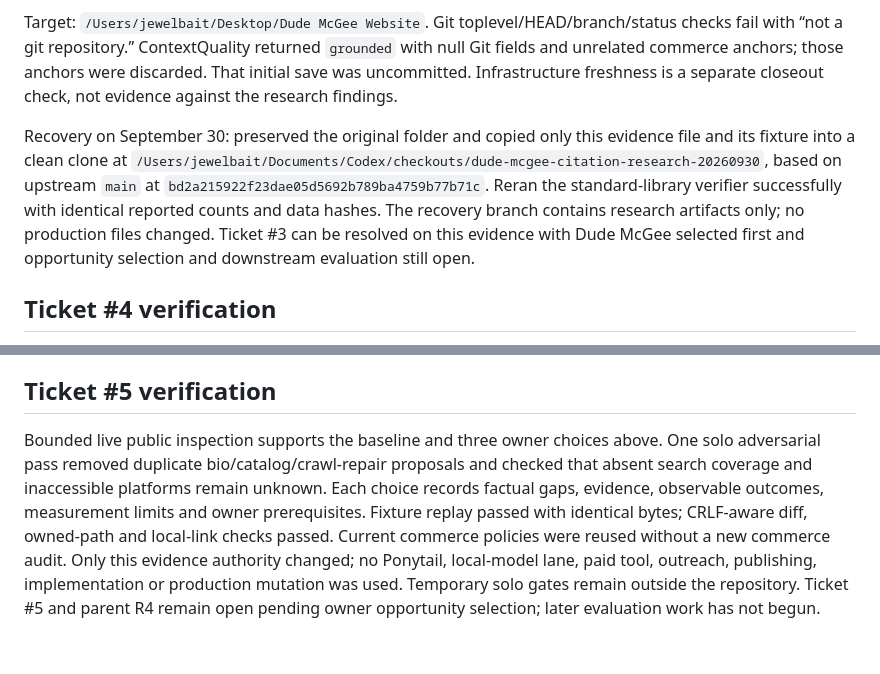
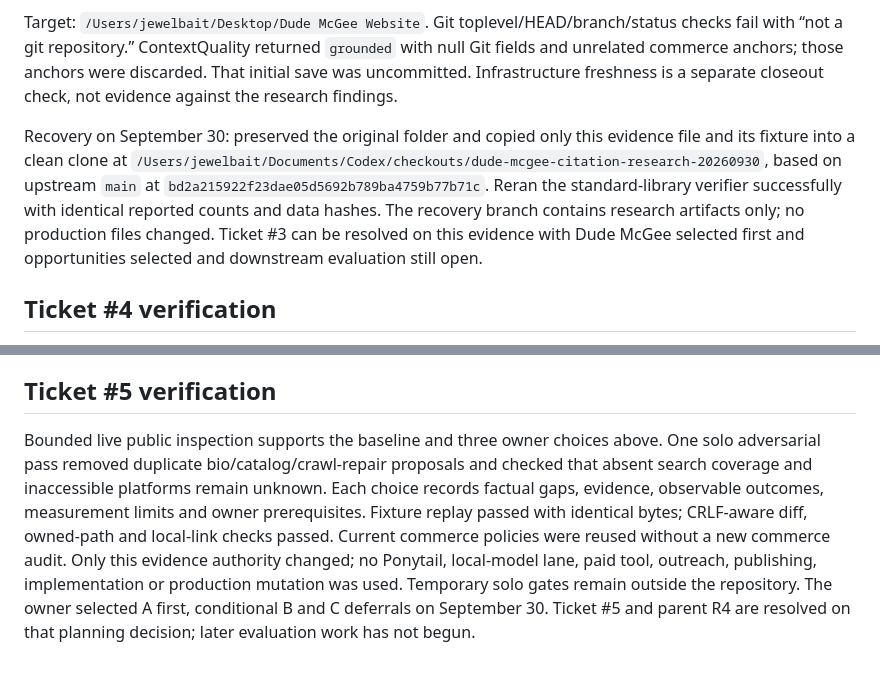
Before and after one commit to 870DudeMcgee/Dude-MgGee-Website, a Markdown page: docs/research/citation-farm-evidence.md, 2 parts joined by grey strips. Drawn GitHub-style.

```diff
--- a/docs/research/citation-farm-evidence.md
+++ b/docs/research/citation-farm-evidence.md
@@ -158,7 +158,7 @@ All three evidence gates met: source/method/operator matrix; bounded numerical r
 
 Target: `/Users/jewelbait/Desktop/Dude McGee Website`. Git toplevel/HEAD/branch/status checks fail with “not a git repository.” ContextQuality returned `grounded` with null Git fields and unrelated commerce anchors; those anchors were discarded. That initial save was uncommitted. Infrastructure freshness is a separate closeout check, not evidence against the research findings.
 
-Recovery on September 30: preserved the original folder and copied only this evidence file and its fixture into a clean clone at `/Users/jewelbait/Documents/Codex/checkouts/dude-mcgee-citation-research-20260930`, based on upstream `main` at `bd2a215922f23dae05d5692b789ba4759b77b71c`. Reran the standard-library verifier successfully with identical reported counts and data hashes. The recovery branch contains research artifacts only; no production files changed. Ticket #3 can be resolved on this evidence with Dude McGee selected first and opportunity selection and downstream evaluation still open.
+Recovery on September 30: preserved the original folder and copied only this evidence file and its fixture into a clean clone at `/Users/jewelbait/Documents/Codex/checkouts/dude-mcgee-citation-research-20260930`, based on upstream `main` at `bd2a215922f23dae05d5692b789ba4759b77b71c`. Reran the standard-library verifier successfully with identical reported counts and data hashes. The recovery branch contains research artifacts only; no production files changed. Ticket #3 can be resolved on this evidence with Dude McGee selected first and opportunities selected and downstream evaluation still open.
 
 ## Ticket #4 verification
 
@@ -170,4 +170,4 @@ The five-option comparison includes benefits, false positives, bypasses, qualita
 
 ## Ticket #5 verification
 
-Bounded live public inspection supports the baseline and three owner choices above. One solo adversarial pass removed duplicate bio/catalog/crawl-repair proposals and checked that absent search coverage and inaccessible platforms remain unknown. Each choice records factual gaps, evidence, observable outcomes, measurement limits and owner prerequisites. Fixture replay passed with identical bytes; CRLF-aware diff, owned-path and local-link checks passed. Current commerce policies were reused without a new commerce audit. Only this evidence authority changed; no Ponytail, local-model lane, paid tool, outreach, publishing, implementation or production mutation was used. Temporary solo gates remain outside the repository. Ticket #5 and parent R4 remain open pending owner opportunity selection; later evaluation work has not begun.
+Bounded live public inspection supports the baseline and three owner choices above. One solo adversarial pass removed duplicate bio/catalog/crawl-repair proposals and checked that absent search coverage and inaccessible platforms remain unknown. Each choice records factual gaps, evidence, observable outcomes, measurement limits and owner prerequisites. Fixture replay passed with identical bytes; CRLF-aware diff, owned-path and local-link checks passed. Current commerce policies were reused without a new commerce audit. Only this evidence authority changed; no Ponytail, local-model lane, paid tool, outreach, publishing, implementation or production mutation was used. Temporary solo gates remain outside the repository. The owner selected A first, conditional B and C deferrals on September 30. Ticket #5 and parent R4 are resolved on that planning decision; later evaluation work has not begun.
```
Also changed, not shown: other parts of docs/research/citation-farm-evidence.md (+3 -3 lines).
